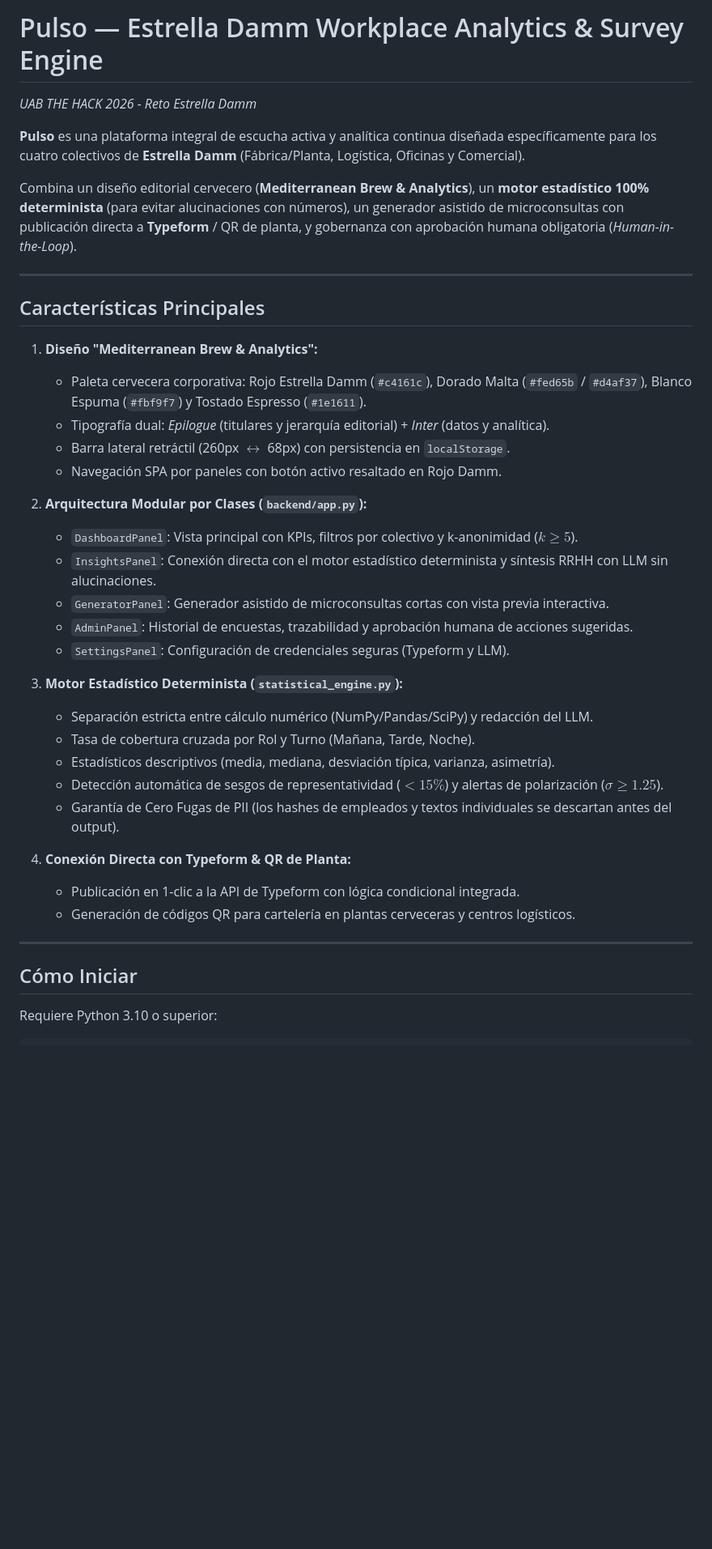
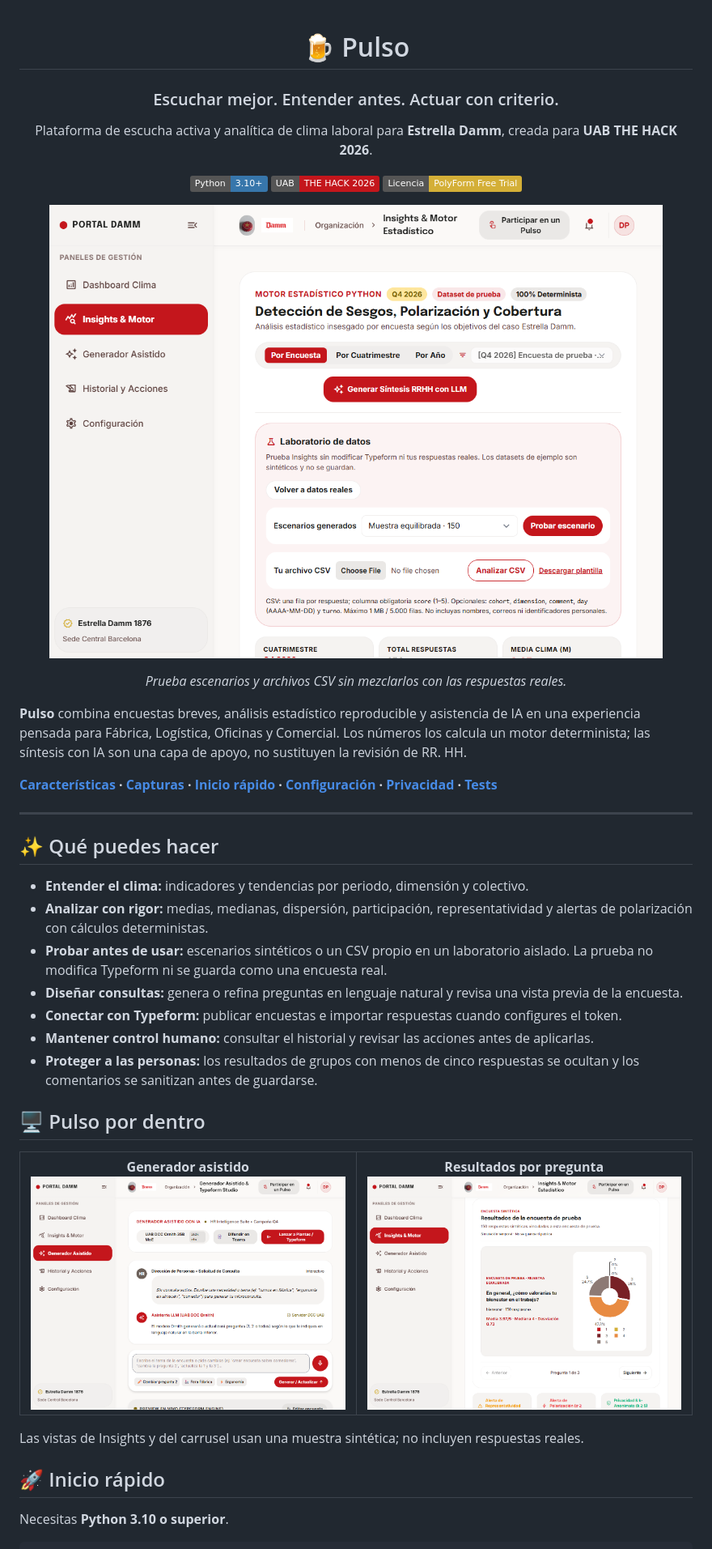
Before and after one commit to IgnaciDM/Damm-Thermometer, a Markdown page: README.md, the part around one of its changes. Shown at 81% size. GitHub-like rendering; pictures changed too: ui/assets/readme-generator.png (added), ui/assets/readme-insights.png (added), ui/assets/readme-question-chart.png (added); badges without logos; blank space fills up the shorter version.

Commit message:
README actualizado

````diff
--- a/README.md
+++ b/README.md
@@ -1,42 +1,58 @@
-# Pulso — Estrella Damm Workplace Analytics & Survey Engine
-*UAB THE HACK 2026 - Reto Estrella Damm*
+<div align="center">
 
-**Pulso** es una plataforma integral de escucha activa y analítica continua diseñada específicamente para los cuatro colectivos de **Estrella Damm** (Fábrica/Planta, Logística, Oficinas y Comercial).
+# 🍺 Pulso
 
-Combina un diseño editorial cervecero (**Mediterranean Brew & Analytics**), un **motor estadístico 100% determinista** (para evitar alucinaciones con números), un generador asistido de microconsultas con publicación directa a **Typeform** / QR de planta, y gobernanza con aprobación humana obligatoria (*Human-in-the-Loop*).
+### Escuchar mejor. Entender antes. Actuar con criterio.
+
+Plataforma de escucha activa y analítica de clima laboral para **Estrella Damm**, creada para **UAB THE HACK 2026**.
+
+![Python 3.10+](https://img.shields.io/badge/Python-3.10%2B-3776AB?logo=python&logoColor=white)
+![UAB THE HACK 2026](https://img.shields.io/badge/UAB-THE%20HACK%202026-c4161c)
+![PolyForm Free Trial](https://img.shields.io/badge/Licencia-PolyForm%20Free%20Trial-d4af37)
+
+</div>
+
+<p align="center">
+  <img src="ui/assets/readme-insights.png" alt="Laboratorio de Insights con un escenario de encuesta sintético" width="100%">
+</p>
+
+<p align="center"><em>Prueba escenarios y archivos CSV sin mezclarlos con las respuestas reales.</em></p>
+
+**Pulso** combina encuestas breves, análisis estadístico reproducible y asistencia de IA en una experiencia pensada para Fábrica, Logística, Oficinas y Comercial. Los números los calcula un motor determinista; las síntesis con IA son una capa de apoyo, no sustituyen la revisión de RR. HH.
+
+**[Características](#-qué-puedes-hacer) · [Capturas](#-pulso-por-dentro) · [Inicio rápido](#-inicio-rápido) · [Configuración](#-integraciones-opcionales) · [Privacidad](#-privacidad-y-seguridad) · [Tests](#-verificación)**
 
 ---
 
-## Características Principales
+## ✨ Qué puedes hacer
 
-1. **Diseño "Mediterranean Brew & Analytics":**
-   - Paleta cervecera corporativa: Rojo Estrella Damm (`#c4161c`), Dorado Malta (`#fed65b` / `#d4af37`), Blanco Espuma (`#fbf9f7`) y Tostado Espresso (`#1e1611`).
-   - Tipografía dual: *Epilogue* (titulares y jerarquía editorial) + *Inter* (datos y analítica).
-   - Barra lateral retráctil (260px $\leftrightarrow$ 68px) con persistencia en `localStorage`.
-   - Navegación SPA por paneles con botón activo resaltado en Rojo Damm.
+- **Entender el clima:** indicadores y tendencias por periodo, dimensión y colectivo.
+- **Analizar con rigor:** medias, medianas, dispersión, participación, representatividad y alertas de polarización con cálculos deterministas.
+- **Probar antes de usar:** escenarios sintéticos o un CSV propio en un laboratorio aislado. La prueba no modifica Typeform ni se guarda como una encuesta real.
+- **Diseñar consultas:** genera o refina preguntas en lenguaje natural y revisa una vista previa de la encuesta.
+- **Conectar con Typeform:** publicar encuestas e importar respuestas cuando configures el token.
+- **Mantener control humano:** consultar el historial y revisar las acciones antes de aplicarlas.
+- **Proteger a las personas:** los resultados de grupos con menos de cinco respuestas se ocultan y los comentarios se sanitizan antes de guardarse.
 
-2. **Arquitectura Modular por Clases (`backend/app.py`):**
-   - `DashboardPanel`: Vista principal con KPIs, filtros por colectivo y k-anonimidad ($k \ge 5$).
-   - `InsightsPanel`: Conexión directa con el motor estadístico determinista y síntesis RRHH con LLM sin alucinaciones.
-   - `GeneratorPanel`: Generador asistido de microconsultas cortas con vista previa interactiva.
-   - `AdminPanel`: Historial de encuestas, trazabilidad y aprobación humana de acciones sugeridas.
-   - `SettingsPanel`: Configuración de credenciales seguras (Typeform y LLM).
+## 🖥️ Pulso por dentro
 
-3. **Motor Estadístico Determinista (`statistical_engine.py`):**
-   - Separación estricta entre cálculo numérico (NumPy/Pandas/SciPy) y redacción del LLM.
-   - Tasa de cobertura cruzada por Rol y Turno (Mañana, Tarde, Noche).
-   - Estadísticos descriptivos (media, mediana, desviación típica, varianza, asimetría).
-   - Detección automática de sesgos de representatividad ($<15\%$) y alertas de polarización ($\sigma \ge 1.25$).
-   - Garantía de Cero Fugas de PII (los hashes de empleados y textos individuales se descartan antes del output).
+<table>
+  <tr>
+    <td align="center" width="50%">
+      <strong>Generador asistido</strong><br>
+      <img src="ui/assets/readme-generator.png" alt="Generador asistido con vista previa de encuesta" width="100%">
+    </td>
+    <td align="center" width="50%">
+      <strong>Resultados por pregunta</strong><br>
+      <img src="ui/assets/readme-question-chart.png" alt="Carrusel de resultados con gráfico circular por pregunta" width="100%">
+    </td>
+  </tr>
+</table>
 
-4. **Conexión Directa con Typeform & QR de Planta:**
-   - Publicación en 1-clic a la API de Typeform con lógica condicional integrada.
-   - Generación de códigos QR para cartelería en plantas cerveceras y centros logísticos.
+Las vistas de Insights y del carrusel usan una muestra sintética; no incluyen respuestas reales.
 
----
+## 🚀 Inicio rápido
 
-## Cómo Iniciar
-
-Requiere Python 3.10 o superior:
+Necesitas **Python 3.10 o superior**.
 
 ```powershell
````
Also changed, not shown: other parts of README.md (+51 -52 lines).
